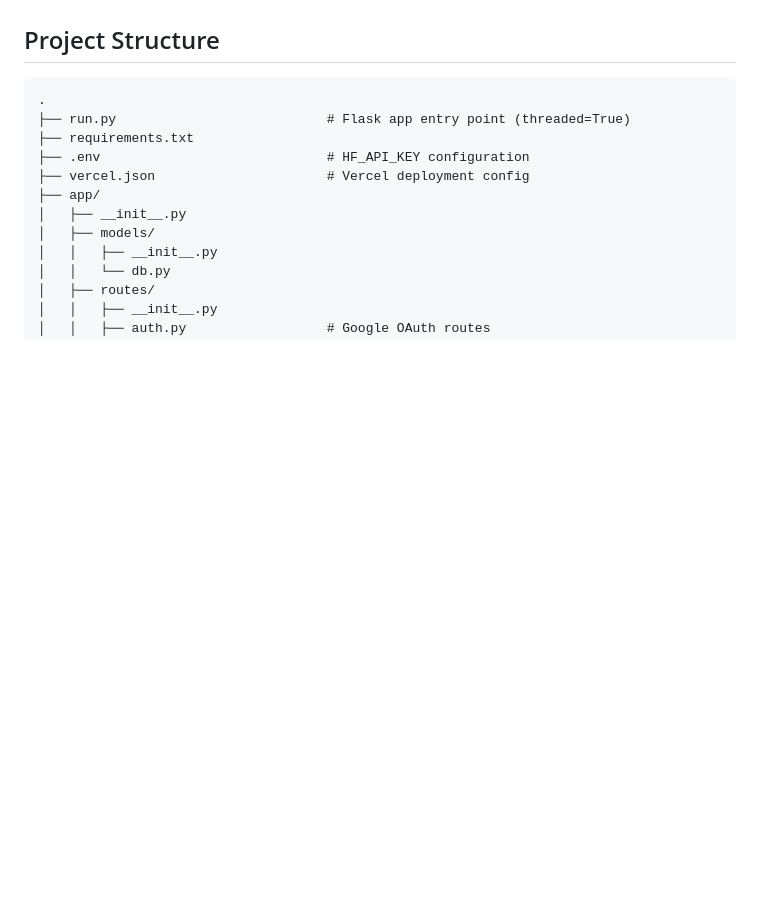
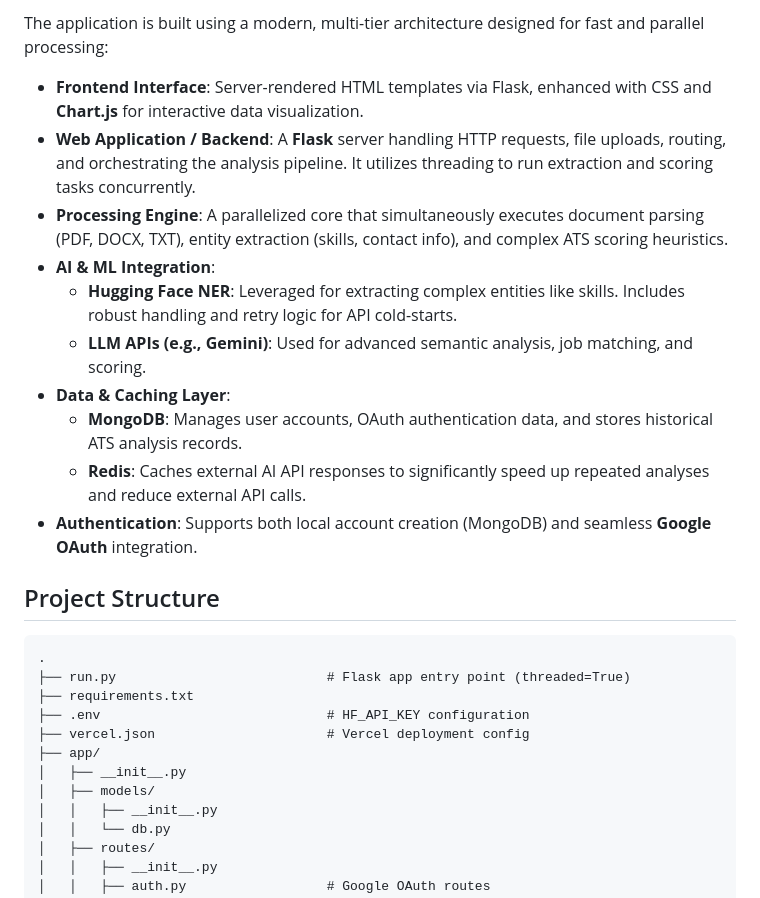
Before and after one commit to PremalBhagat2005/Resume_analyserV2, a Markdown page: README.md, the part around one of its changes. Drawn GitHub-style; blank space fills up the shorter version.

````diff
--- a/README.md
+++ b/README.md
@@ -97,3 +112,16 @@ python run.py
+The application is built using a modern, multi-tier architecture designed for fast and parallel processing:
+
+- **Frontend Interface**: Server-rendered HTML templates via Flask, enhanced with CSS and **Chart.js** for interactive data visualization.
+- **Web Application / Backend**: A **Flask** server handling HTTP requests, file uploads, routing, and orchestrating the analysis pipeline. It utilizes threading to run extraction and scoring tasks concurrently.
+- **Processing Engine**: A parallelized core that simultaneously executes document parsing (PDF, DOCX, TXT), entity extraction (skills, contact info), and complex ATS scoring heuristics.
+- **AI & ML Integration**:
+  - **Hugging Face NER**: Leveraged for extracting complex entities like skills. Includes robust handling and retry logic for API cold-starts.
+  - **LLM APIs (e.g., Gemini)**: Used for advanced semantic analysis, job matching, and scoring.
+- **Data & Caching Layer**:
+  - **MongoDB**: Manages user accounts, OAuth authentication data, and stores historical ATS analysis records.
+  - **Redis**: Caches external AI API responses to significantly speed up repeated analyses and reduce external API calls.
+- **Authentication**: Supports both local account creation (MongoDB) and seamless **Google OAuth** integration.
+
 ## Project Structure
 
 ```
````
Also changed, not shown: other parts of README.md (+15 -0 lines).
